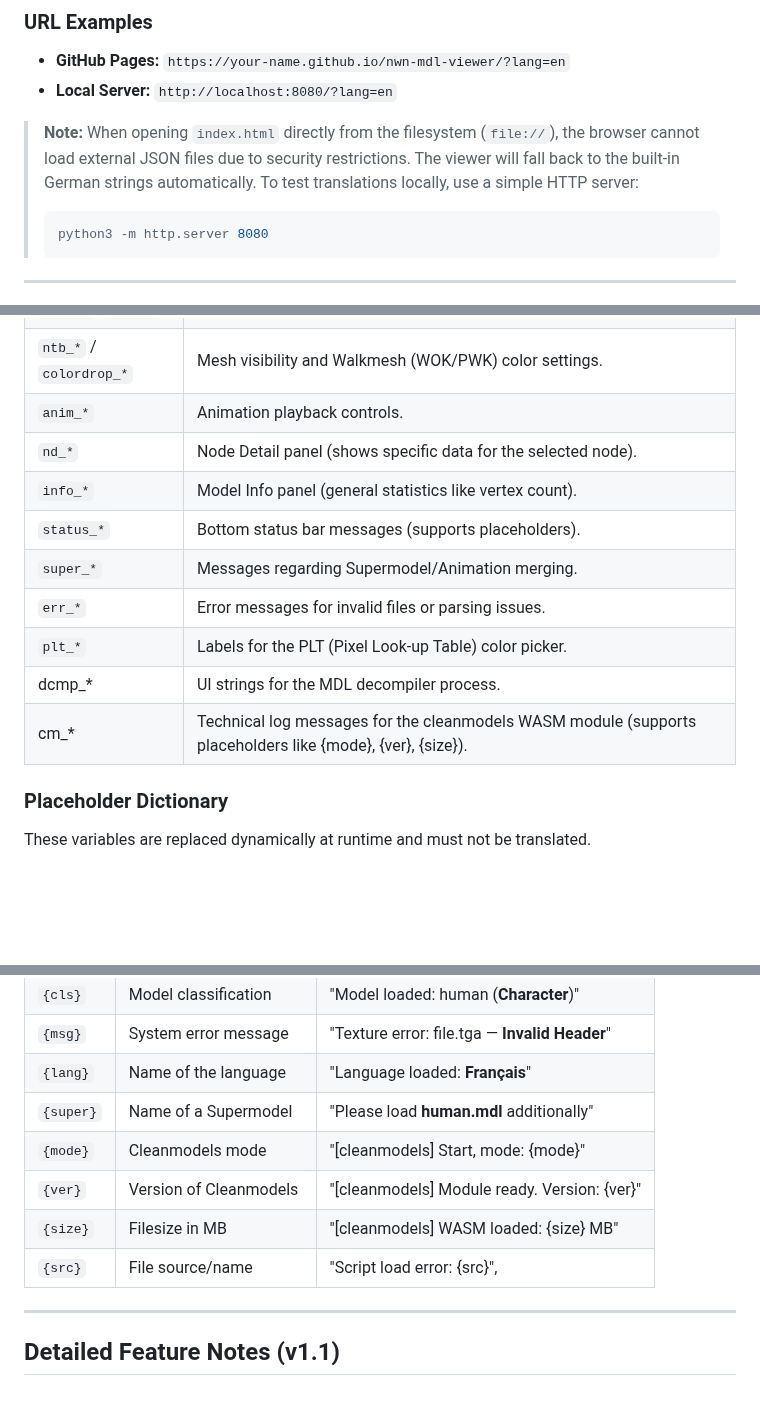
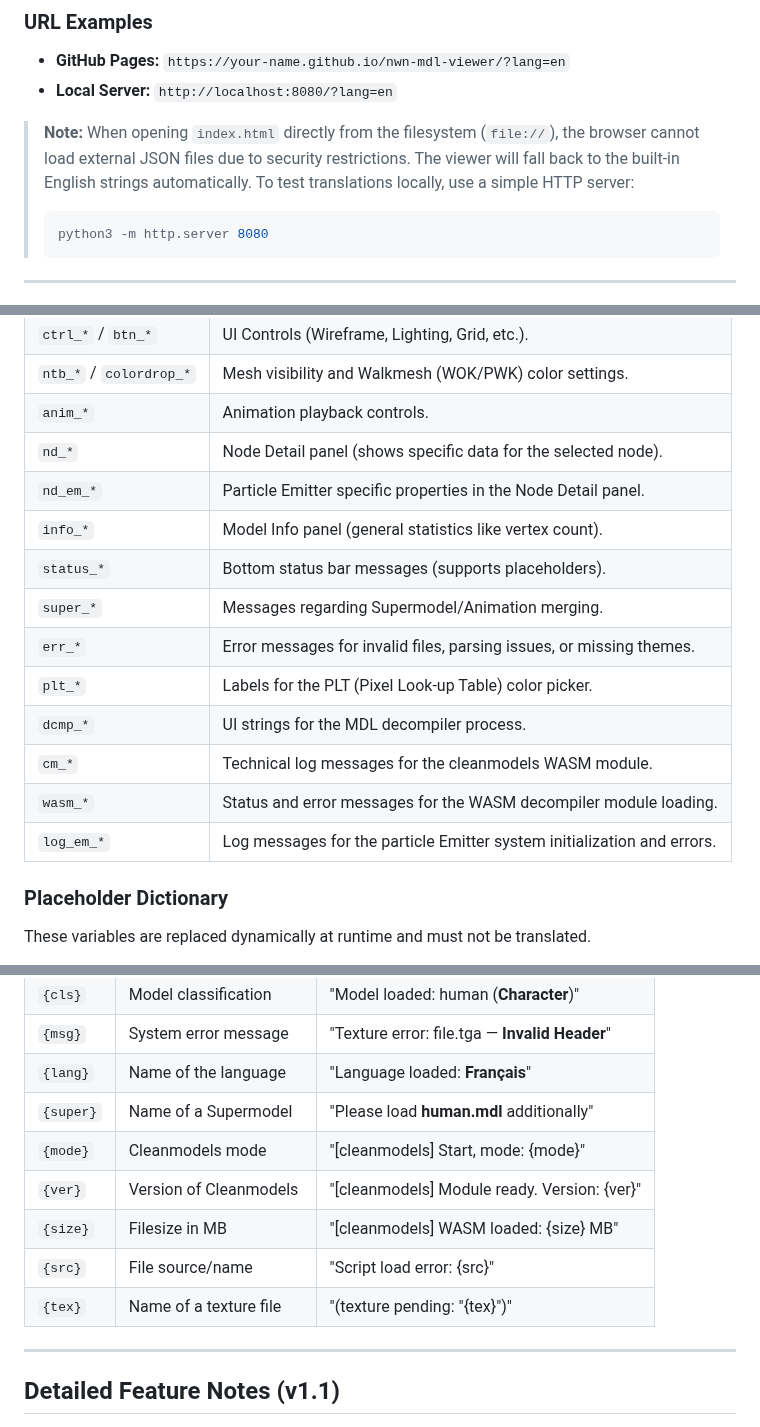
Before and after one commit to dunahan/nwn_mdl_webviewer, a Markdown page: lang/README.md, 3 parts joined by grey strips. Rendered like a GitHub page; blank space fills up the shorter version.

Commit message:
Upload correct README.md

````diff
--- a/lang/README.md
+++ b/lang/README.md
@@ -12,7 +12,7 @@ Add `?lang=XX` to the URL, where `XX` is the filename without `.json`:
 * **GitHub Pages:** `https://your-name.github.io/nwn-mdl-viewer/?lang=en`
 * **Local Server:** `http://localhost:8080/?lang=en`
 
-> **Note:** When opening `index.html` directly from the filesystem (`file://`), the browser cannot load external JSON files due to security restrictions. The viewer will fall back to the built-in German strings automatically.
+> **Note:** When opening `index.html` directly from the filesystem (`file://`), the browser cannot load external JSON files due to security restrictions. The viewer will fall back to the built-in English strings automatically.
 > To test translations locally, use a simple HTTP server:
 > ```bash
 > python3 -m http.server 8080
@@ -39,13 +39,16 @@ Add `?lang=XX` to the URL, where `XX` is the filename without `.json`:
 | `ntb_*` / `colordrop_*` | Mesh visibility and Walkmesh (WOK/PWK) color settings. |
 | `anim_*` | Animation playback controls. |
 | `nd_*` | Node Detail panel (shows specific data for the selected node). |
+| `nd_em_*` | Particle Emitter specific properties in the Node Detail panel. |
 | `info_*` | Model Info panel (general statistics like vertex count). |
 | `status_*` | Bottom status bar messages (supports placeholders). |
 | `super_*` | Messages regarding Supermodel/Animation merging. |
-| `err_*` | Error messages for invalid files or parsing issues. |
+| `err_*` | Error messages for invalid files, parsing issues, or missing themes. |
 | `plt_*` | Labels for the PLT (Pixel Look-up Table) color picker. |
-| dcmp_* | UI strings for the MDL decompiler process. |
-| cm_* | Technical log messages for the cleanmodels WASM module (supports placeholders like {mode}, {ver}, {size}). |
+| `dcmp_*` | UI strings for the MDL decompiler process. |
+| `cm_*` | Technical log messages for the cleanmodels WASM module. |
+| `wasm_*` | Status and error messages for the WASM decompiler module loading. |
+| `log_em_*` | Log messages for the particle Emitter system initialization and errors. |
 
 ### Placeholder Dictionary
 These variables are replaced dynamically at runtime and must not be translated.
@@ -59,10 +62,11 @@ These variables are replaced dynamically at runtime and must not be translated.
 | `{msg}` | System error message | "Texture error: file.tga — **Invalid Header**" |
 | `{lang}` | Name of the language | "Language loaded: **Français**" |
 | `{super}` | Name of a Supermodel | "Please load **human.mdl** additionally" |
-| `{mode}` | Cleanmodels mode | "[cleanmodels] Start, mode: {mode}"
+| `{mode}` | Cleanmodels mode | "[cleanmodels] Start, mode: {mode}" |
 | `{ver}` | Version of Cleanmodels | "[cleanmodels] Module ready. Version: {ver}" |
 | `{size}` | Filesize in MB | "[cleanmodels] WASM loaded: {size} MB" |
-| `{src}` | File source/name | "Script load error: {src}", |
+| `{src}` | File source/name | "Script load error: {src}" |
+| `{tex}` | Name of a texture file | "(texture pending: \"{tex}\")" |
 
 ---
 
````
Also changed, not shown: other parts of lang/README.md (+5 -2 lines).
